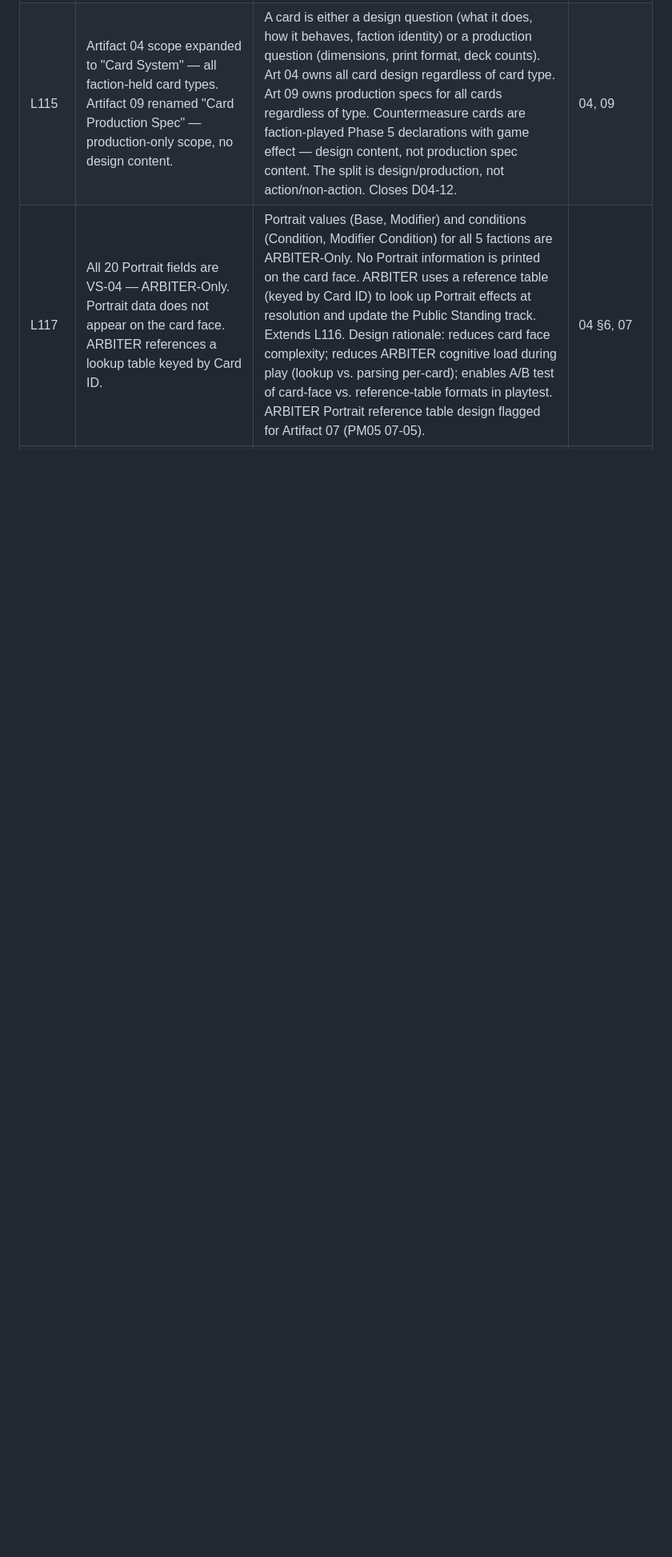
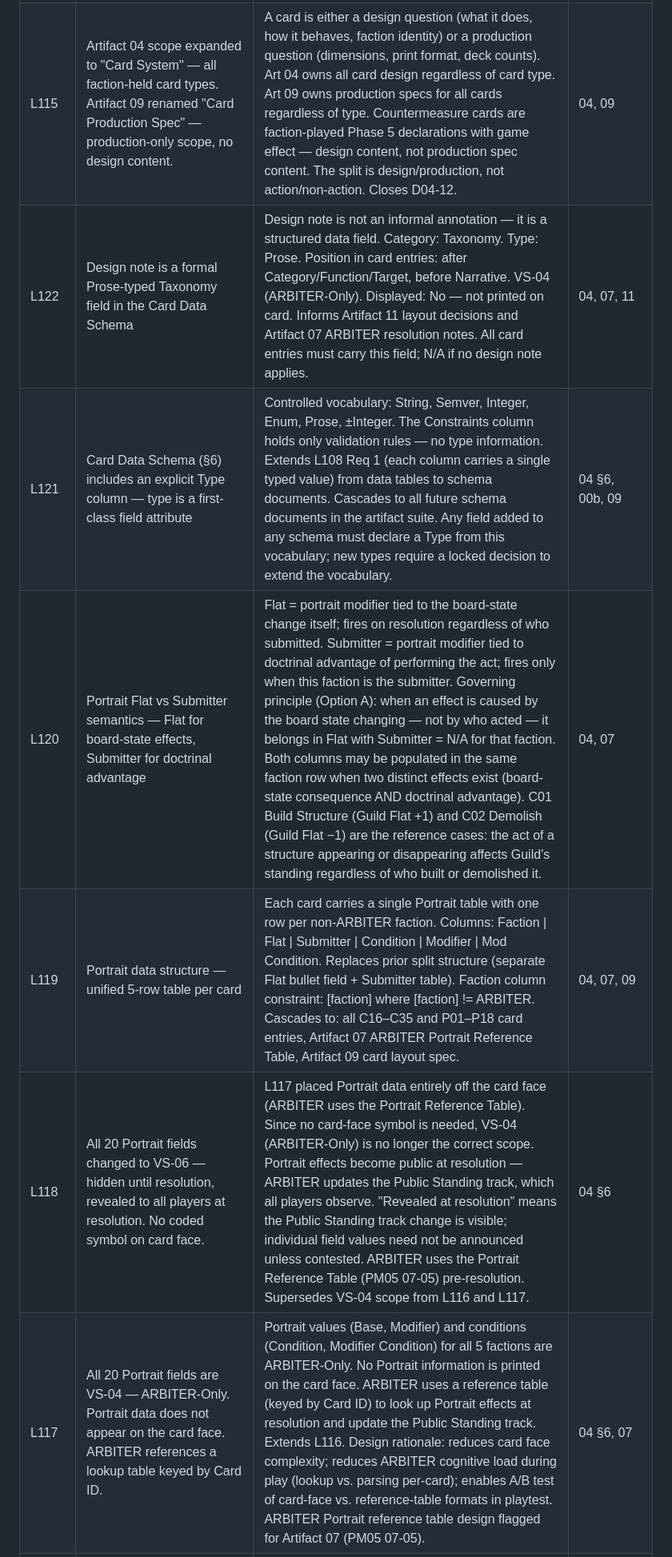
Before and after one commit to andrew-bosch/TheSignal, a Markdown page: V1/PM02___Decision_Log___Validation_Tracker.md, the part around one of its changes. Shown at 80% size. GitHub-like rendering; blank space fills up the shorter version.

```diff
--- a/V1/PM02___Decision_Log___Validation_Tracker.md
+++ b/V1/PM02___Decision_Log___Validation_Tracker.md
@@ -134,6 +134,11 @@ Decisions made and incorporated into current artifacts. Listed for reference and
 | L112 | Pre-resolution cancellation card unified as "Voided" (RO-03) | Replaces "Operation Failed" (Beat 1 — targeting restriction) and "Operation Blocked" (Beat 2 — Type A Countermeasure). Verb form: past participle implies ARBITER as agent without naming cause or reason. Applies to all pre-resolution removals from the Resolution Grid. Art 03 Beat 1/2 and Beat 5 example updated; 00b RO-03 updated; 03a updated. Closes DF-01. | 03, 03a, 00b §5.2 |
 | L114 | "Layer" is the canonical term for the in-world perception/reality levels (L1–L5) | The five levels of the game world (physical, social, informational, digital, ARBITER's layer) are called Layers. Design-phase designations (L1 paper prototype, L2+ electronic) are synonymous with the canonical Layers they implement — same concept, not a separate naming system. "Layer" may be used in other contexts (e.g., 03a internal document structure) where context disambiguates. No collision exists. | All artifacts |
 | L115 | Artifact 04 scope expanded to "Card System" — all faction-held card types. Artifact 09 renamed "Card Production Spec" — production-only scope, no design content. | A card is either a design question (what it does, how it behaves, faction identity) or a production question (dimensions, print format, deck counts). Art 04 owns all card design regardless of card type. Art 09 owns production specs for all cards regardless of type. Countermeasure cards are faction-played Phase 5 declarations with game effect — design content, not production spec content. The split is design/production, not action/non-action. Closes D04-12. | 04, 09 |
+| L122 | Design note is a formal Prose-typed Taxonomy field in the Card Data Schema | Design note is not an informal annotation — it is a structured data field. Category: Taxonomy. Type: Prose. Position in card entries: after Category/Function/Target, before Narrative. VS-04 (ARBITER-Only). Displayed: No — not printed on card. Informs Artifact 11 layout decisions and Artifact 07 ARBITER resolution notes. All card entries must carry this field; N/A if no design note applies. | 04, 07, 11 |
+| L121 | Card Data Schema (§6) includes an explicit Type column — type is a first-class field attribute | Controlled vocabulary: String, Semver, Integer, Enum, Prose, ±Integer. The Constraints column holds only validation rules — no type information. Extends L108 Req 1 (each column carries a single typed value) from data tables to schema documents. Cascades to all future schema documents in the artifact suite. Any field added to any schema must declare a Type from this vocabulary; new types require a locked decision to extend the vocabulary. | 04 §6, 00b, 09 |
+| L120 | Portrait Flat vs Submitter semantics — Flat for board-state effects, Submitter for doctrinal advantage | Flat = portrait modifier tied to the board-state change itself; fires on resolution regardless of who submitted. Submitter = portrait modifier tied to doctrinal advantage of performing the act; fires only when this faction is the submitter. Governing principle (Option A): when an effect is caused by the board state changing — not by who acted — it belongs in Flat with Submitter = N/A for that faction. Both columns may be populated in the same faction row when two distinct effects exist (board-state consequence AND doctrinal advantage). C01 Build Structure (Guild Flat +1) and C02 Demolish (Guild Flat −1) are the reference cases: the act of a structure appearing or disappearing affects Guild's standing regardless of who built or demolished it. | 04, 07 |
+| L119 | Portrait data structure — unified 5-row table per card | Each card carries a single Portrait table with one row per non-ARBITER faction. Columns: Faction \| Flat \| Submitter \| Condition \| Modifier \| Mod Condition. Replaces prior split structure (separate Flat bullet field + Submitter table). Faction column constraint: [faction] where [faction] != ARBITER. Cascades to: all C16–C35 and P01–P18 card entries, Artifact 07 ARBITER Portrait Reference Table, Artifact 09 card layout spec. | 04, 07, 09 |
+| L118 | All 20 Portrait fields changed to VS-06 — hidden until resolution, revealed to all players at resolution. No coded symbol on card face. | L117 placed Portrait data entirely off the card face (ARBITER uses the Portrait Reference Table). Since no card-face symbol is needed, VS-04 (ARBITER-Only) is no longer the correct scope. Portrait effects become public at resolution — ARBITER updates the Public Standing track, which all players observe. "Revealed at resolution" means the Public Standing track change is visible; individual field values need not be announced unless contested. ARBITER uses the Portrait Reference Table (PM05 07-05) pre-resolution. Supersedes VS-04 scope from L116 and L117. | 04 §6 |
 | L117 | All 20 Portrait fields are VS-04 — ARBITER-Only. Portrait data does not appear on the card face. ARBITER references a lookup table keyed by Card ID. | Portrait values (Base, Modifier) and conditions (Condition, Modifier Condition) for all 5 factions are ARBITER-Only. No Portrait information is printed on the card face. ARBITER uses a reference table (keyed by Card ID) to look up Portrait effects at resolution and update the Public Standing track. Extends L116. Design rationale: reduces card face complexity; reduces ARBITER cognitive load during play (lookup vs. parsing per-card); enables A/B test of card-face vs. reference-table formats in playtest. ARBITER Portrait reference table design flagged for Artifact 07 (PM05 07-05). | 04 §6, 07 |
 | L116 | Portrait value fields (Base and Modifier, all 5 factions) are VS-04 — ARBITER-Only. | The +/− numeric Portrait value is ARBITER-Only. The card face carries a coded symbol representing the Portrait value — physically visible to all players but only interpretable by the ARBITER player. Portrait Condition and Modifier Condition fields remain VS-01 (plain-text conditions are player-readable). Consistent with L90 (Portrait values printed on card face, visually coded) — the "coded" nature is what makes physical presence compatible with VS-04 information scope. Closes PM05 04-16. | 04 §6 |
 | L113 | Threshold sign convention — "−50 threshold marker" replaces "+50 difficulty marker" throughout | Threshold framing is positively oriented: players think "I need to roll under X," making the number a target to beat rather than a loss to fear. Negative threshold adjustments (−50, −25, −15, −20) are the canonical form. Art 03 Beat 0 payment table and Beat 4 prose updated. M-06/M-07 modifier table rows unchanged (already −50). Closes DF-02. | 03 Beat 0/4, 03a | Two district markers added to board state. **Control flag (gold):** one per district (21 total), placed on the Dominant faction's presence chip stack; gold material distinguishes 1st place at a glance. **Established marker (silver):** up to 4–5 per district simultaneously (one per Established faction's stack); quantity TBD pending Art 11 component spec. Silver material distinguishes 2nd place at a glance. Both markers placed and removed by the player whose action causes the influence change. Gold/silver are material colors, not faction colors — faction is identified by the stack the marker sits on. Closes 02a re-sign-off; unblocks PM01 WBS 2 component entry (new row required). | 02a §6, §9, PM01 |
```
Also changed, not shown: other parts of V1/PM02___Decision_Log___Validation_Tracker.md (+3 -1 lines), Session/THE_SIGNAL___Project_Save_State.md (+3 -3 lines).
